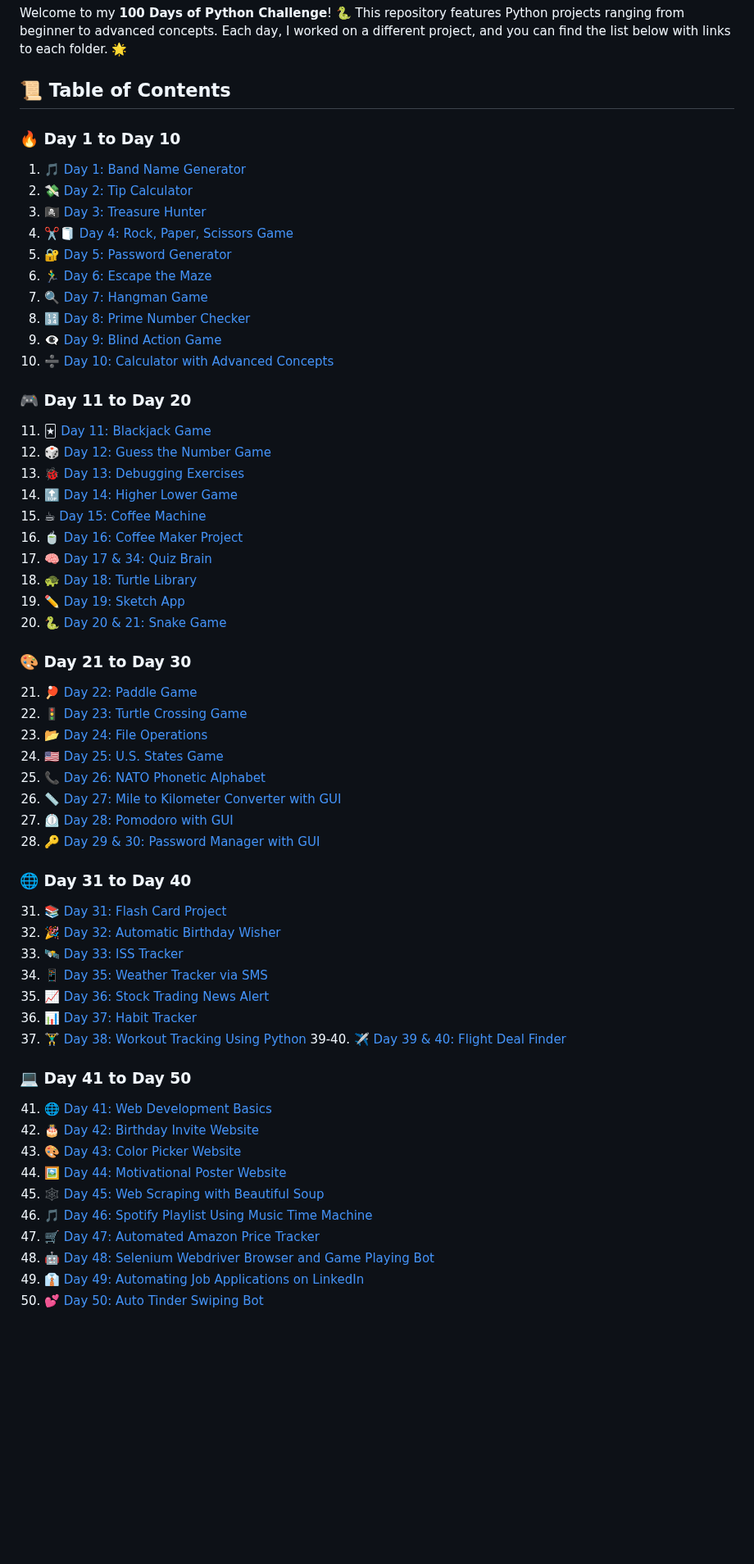
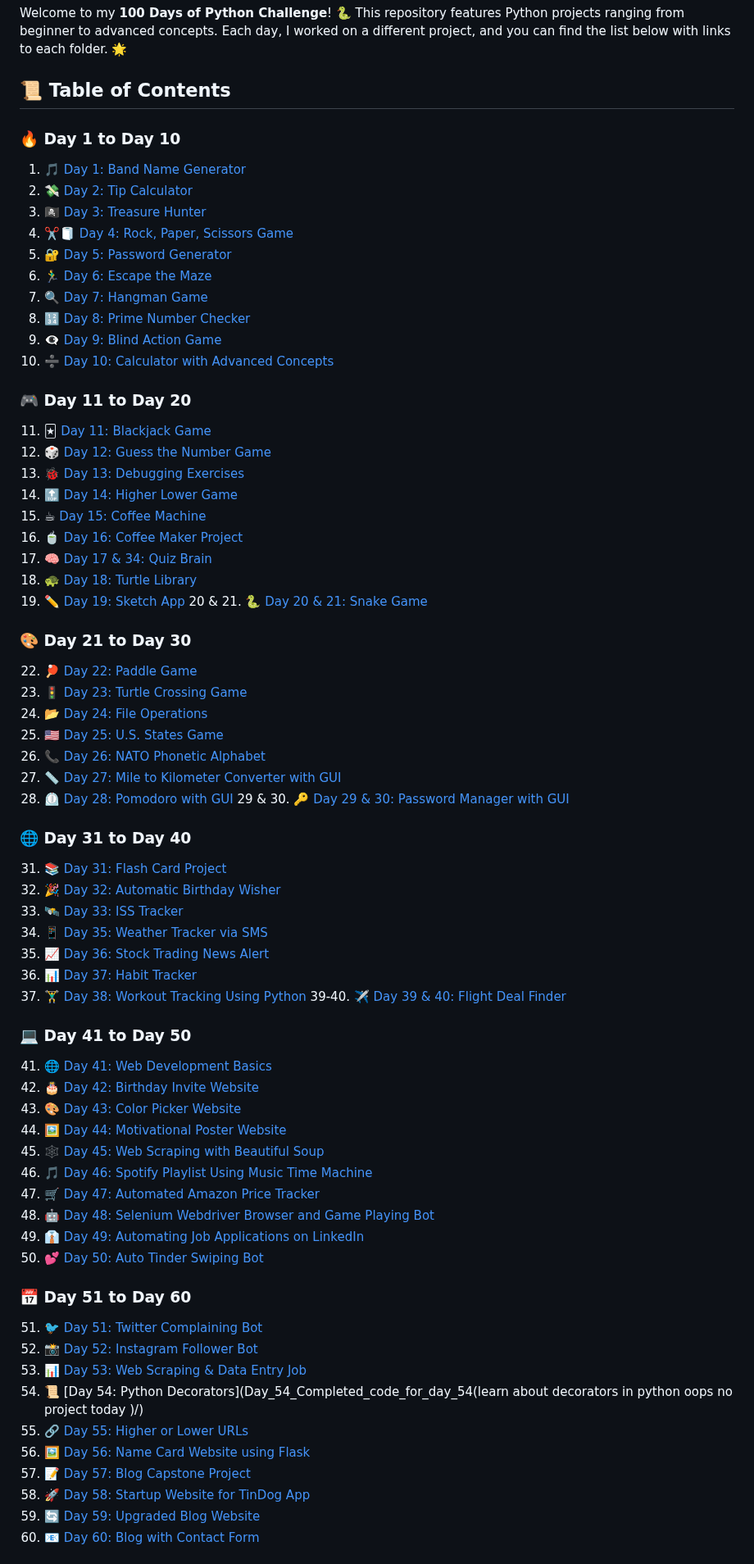
Before and after one commit to NAME-NikhilPatil/100_Python_Projects, a Markdown page: README.md, the part around one of its changes. Shown at 82% size. Rendered like a GitHub page; blank space fills up the shorter version.

```diff
--- a/README.md
+++ b/README.md
@@ -3,6 +3,7 @@
 Welcome to my **100 Days of Python Challenge**! 🐍 This repository features Python projects ranging from beginner to advanced concepts. Each day, I worked on a different project, and you can find the list below with links to each folder. 🌟
 
 ## 📜 **Table of Contents**
+
 
 ### 🔥 **Day 1 to Day 10**
 1. 🎵 [Day 1: Band Name Generator](Day_1_Band_name_generator/)
@@ -16,6 +17,7 @@ Welcome to my **100 Days of Python Challenge**! 🐍 This repository features Py
 9. 👁️‍🗨️ [Day 9: Blind Action Game](Day_9_Blind_Action_Game/)
 10. ➗ [Day 10: Calculator with Advanced Concepts](Day_10_Calculator_with_advance_concepts/)
 
+
 ### 🎮 **Day 11 to Day 20**
 11. 🃏 [Day 11: Blackjack Game](Day_11_BlackJack_Game/)
 12. 🎲 [Day 12: Guess the Number Game](Day_12_Guess_the_number_game/)
@@ -26,17 +28,19 @@ Welcome to my **100 Days of Python Challenge**! 🐍 This repository features Py
 17. 🧠 [Day 17 & 34: Quiz Brain](Day_17_&_34_Quiz_brain/)
 18. 🐢 [Day 18: Turtle Library](Day_18_Turtle_library/)
 19. ✏️ [Day 19: Sketch App](Day_19_Sketch_app/)
-20. 🐍 [Day 20 & 21: Snake Game](Day_20_&_21_Snake_Game/)
+20 & 21. 🐍 [Day 20 & 21: Snake Game](Day_20_&_21_Snake_Game/)
+
 
 ### 🎨 **Day 21 to Day 30**
-21. 🏓 [Day 22: Paddle Game](Day_22_Paddle_game/)
-22. 🚦 [Day 23: Turtle Crossing Game](Day_23_Turtle_game/)
-23. 📂 [Day 24: File Operations](Day_24_File_operations/)
-24. 🇺🇸 [Day 25: U.S. States Game](Day_25_US_State_Game/)
-25. 📞 [Day 26: NATO Phonetic Alphabet](Day_26/)
-26. 📏 [Day 27: Mile to Kilometer Converter with GUI](Day_27-Mile_to_kilometer_converter_with_gui/)
-27. ⏲️ [Day 28: Pomodoro with GUI](Day_28-Pomodoro_with_GUI/)
-28. 🔑 [Day 29 & 30: Password Manager with GUI](Day_29_&_30-Password_Manager_with_GUI/)
+22. 🏓 [Day 22: Paddle Game](Day_22_Paddle_game/)
+23. 🚦 [Day 23: Turtle Crossing Game](Day_23_Turtle_game/)
+24. 📂 [Day 24: File Operations](Day_24_File_operations/)
+25. 🇺🇸 [Day 25: U.S. States Game](Day_25_US_State_Game/)
+26. 📞 [Day 26: NATO Phonetic Alphabet](Day_26/)
+27. 📏 [Day 27: Mile to Kilometer Converter with GUI](Day_27-Mile_to_kilometer_converter_with_gui/)
+28. ⏲️ [Day 28: Pomodoro with GUI](Day_28-Pomodoro_with_GUI/)
+29 & 30. 🔑 [Day 29 & 30: Password Manager with GUI](Day_29_&_30-Password_Manager_with_GUI/)
+
 
 ### 🌐 **Day 31 to Day 40**
 31. 📚 [Day 31: Flash Card Project](Day_31-Flash_Card_Project/)
@@ -47,6 +51,7 @@ Welcome to my **100 Days of Python Challenge**! 🐍 This repository features Py
 37. 📊 [Day 37: Habit Tracker](Day_37-Habit_Tracker/)
 38. 🏋️‍♂️ [Day 38: Workout Tracking Using Python](Day_38-Workout_tracking_using_python/)
 39-40. ✈️ [Day 39 & 40: Flight Deal Finder](Day_39_&_40-Flight_deal_Finder/)
+
 
 ### 💻 **Day 41 to Day 50**
 41. 🌐 [Day 41: Web Development Basics](Day_41-Web_Foundation/)
@@ -60,3 +65,17 @@ Welcome to my **100 Days of Python Challenge**! 🐍 This repository features Py
 49. 👔 [Day 49: Automating Job Applications on LinkedIn](Day_49-Automating_job_applications_on_linkedin/)
 50. 💕 [Day 50: Auto Tinder Swiping Bot](Day_50-Auto_tinder_swiping_bot/)
 
+
+### 📅 Day 51 to Day 60
+51. 🐦 [Day 51: Twitter Complaining Bot](Day_51_Twitter_complaining_bot/)
+52. 📸 [Day 52: Instagram Follower Bot](Day_52_Instagram_follower_bot/)
+53. 📊 [Day 53: Web Scraping & Data Entry Job](Day_53_Web_scrapping_&_data_entry_job/)
+54. 📜 [Day 54: Python Decorators](Day_54_Completed_code_for_day_54(learn about decorators in python  oops no project today )/)
+55. 🔗 [Day 55: Higher or Lower URLs](Day_55_Higher_or_lower_urls/)
+56. 🖼️ [Day 56: Name Card Website using Flask](Day_56_Name_Card_Website_using_Flask/)
+57. 📝 [Day 57: Blog Capstone Project](Day_57_Blog_Capstone_Project/)
+58. 🚀 [Day 58: Startup Website for TinDog App](Day_58_Startup_Website_for_TinDog_App/)
+59. 🔄 [Day 59: Upgraded Blog Website](Day_59_Upgraded_blog_website/)
+60. 📧 [Day 60: Blog with Contact Form](Day_60_Blog_with_contact_form/)
+
+
```
Also changed, not shown: other parts of README.md (+39 -5 lines).
